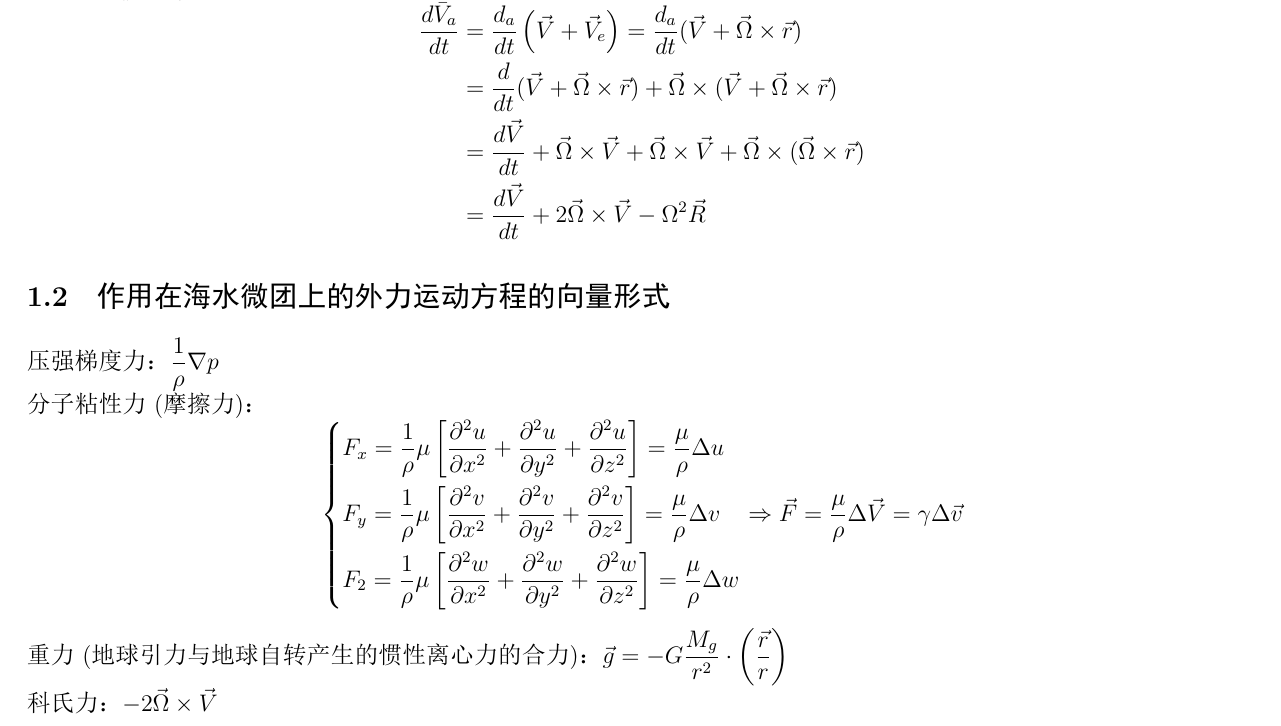
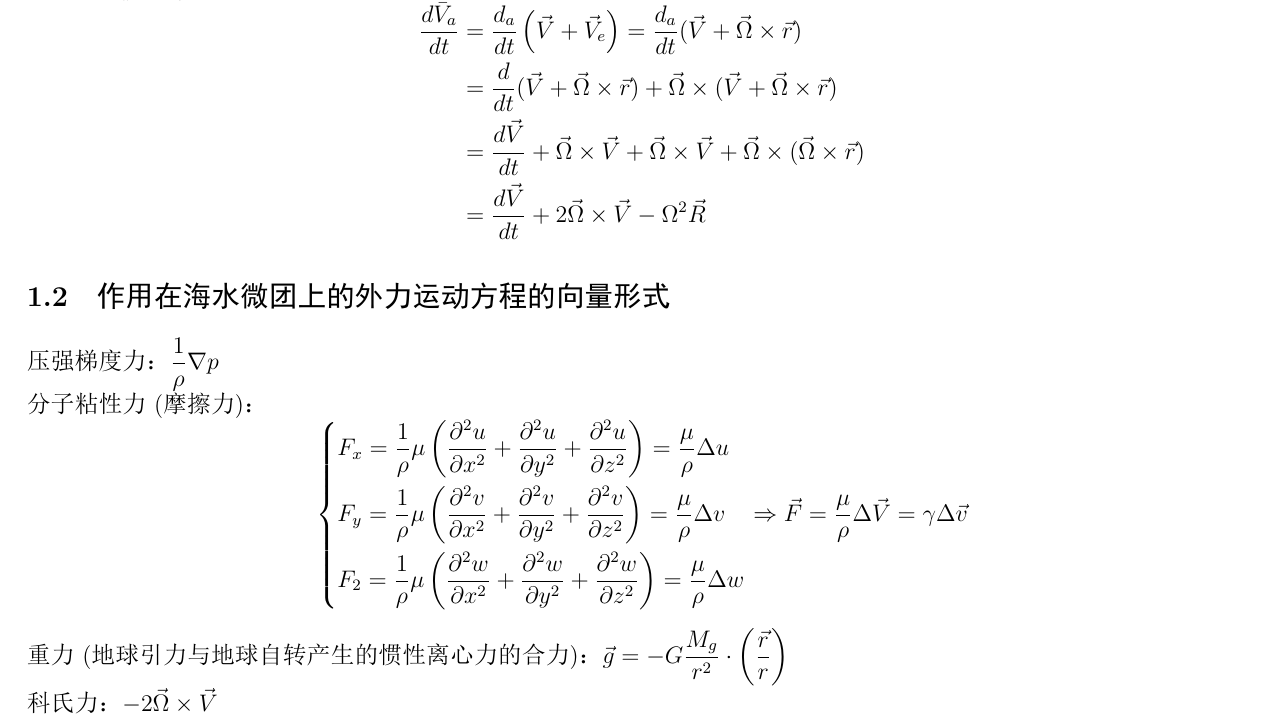
Before and after one commit to Cuiyingzhe/OUC-Physical-Oceanography-Notes, a LaTeX document (notes.tex): part of page 2 of 16, cut so that both start at the same text. The pictures show the PDF file notes.pdf that the author committed with the source.

```diff
--- a/notes.tex
+++ b/notes.tex
@@ -78,9 +78,9 @@
     \[
         \left\{
         \begin{aligned}
-            &F_{x}=\frac{1}{\rho} \mu\left[\frac{\partial^{2} u}{\partial x^{2}}+\frac{\partial^{2} u}{\partial y^{2}}+\frac{\partial^{2} u}{\partial z^{2}}\right]=\frac{\mu}{\rho} \Delta u\\
-            &F_{y}=\frac{1}{\rho} \mu\left[\frac{\partial^{2} v}{\partial x^{2}}+\frac{\partial^{2} v}{\partial y^{2}}+\frac{\partial^{2} v}{\partial z^{2}}\right]=\frac{\mu}{\rho} \Delta v\\
-            &F_{2}=\frac{1}{\rho} \mu\left[\frac{\partial^{2} w}{\partial x^{2}}+\frac{\partial^{2} w}{\partial y^{2}}+\frac{\partial^{2} w}{\partial z^{2}}\right]=\frac{\mu}{\rho} \Delta w
+            &F_{x}=\frac{1}{\rho} \mu\left(\frac{\partial^{2} u}{\partial x^{2}}+\frac{\partial^{2} u}{\partial y^{2}}+\frac{\partial^{2} u}{\partial z^{2}}\right)=\frac{\mu}{\rho} \Delta u\\
+            &F_{y}=\frac{1}{\rho} \mu\left(\frac{\partial^{2} v}{\partial x^{2}}+\frac{\partial^{2} v}{\partial y^{2}}+\frac{\partial^{2} v}{\partial z^{2}}\right)=\frac{\mu}{\rho} \Delta v\\
+            &F_{2}=\frac{1}{\rho} \mu\left(\frac{\partial^{2} w}{\partial x^{2}}+\frac{\partial^{2} w}{\partial y^{2}}+\frac{\partial^{2} w}{\partial z^{2}}\right)=\frac{\mu}{\rho} \Delta w
         \end{aligned}
         \right.
         \Rightarrow \vec{F}=\frac{\mu}{\rho}\Delta \vec{V}=\gamma\Delta\vec{v}
```
Also changed, not shown: notes.pdf, 2 other files.
